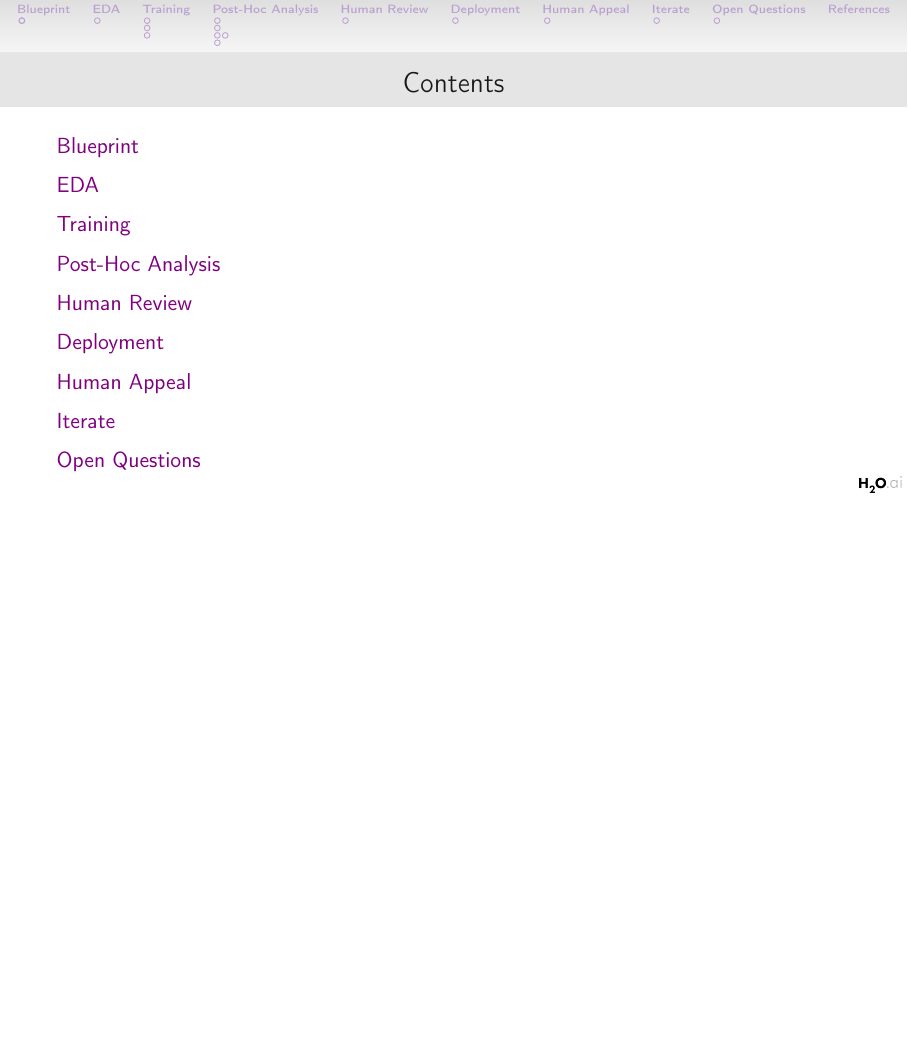
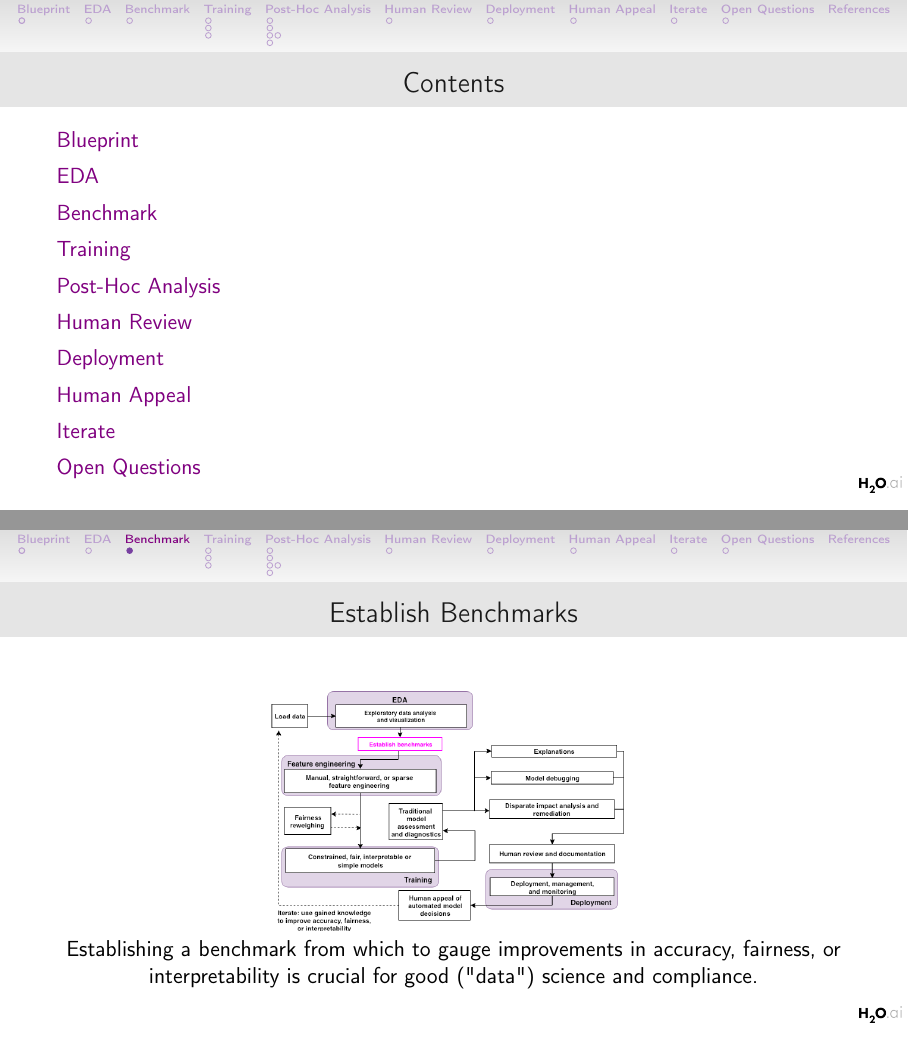
Before and after one commit to jphall663/h2oworld_sf_2019, LaTeX slides (main.tex): page 2 of 23 before the commit and pages 2 and 6 of 24 after it, the two joined at a grey line, the shorter picture padded with empty space. Compiled offline with pdfLaTeX.

Commit message:
add benchmarking to blueprint

```diff
--- a/main.tex
+++ b/main.tex
@@ -106,6 +106,28 @@
 			\end{columns}
 
 		\end{frame}
+
+%-------------------------------------------------------------------------------
+	\section{Benchmark}
+%-------------------------------------------------------------------------------
+
+		\begin{frame}
+
+			\frametitle{Establish Benchmarks}
+
+			\begin{figure}[htb]
+				\begin{center}
+					\includegraphics[height=120pt]{img/bench.png}
+					\label{fig:blueprint}
+				\end{center}
+			\end{figure}
+
+			\centering
+			\vspace{-10pt}
+			Establishing a benchmark from which to gauge improvements in accuracy, fairness, or interpretability is crucial for good ("data") science and compliance.
+
+		\end{frame}
+
 
 %-------------------------------------------------------------------------------
 	\section{Training}
```
Also changed, not shown: img/bench.png (added), img/blueprint.png, img/deploy.png, img/eda.png, img/exp.png, img/fair.png, img/fe.png, img/fr.png, img/ha.png, img/hr.png, img/im.png, img/iter.png, img/ma.png, img/md.png, 1 more files, 2 other files.
